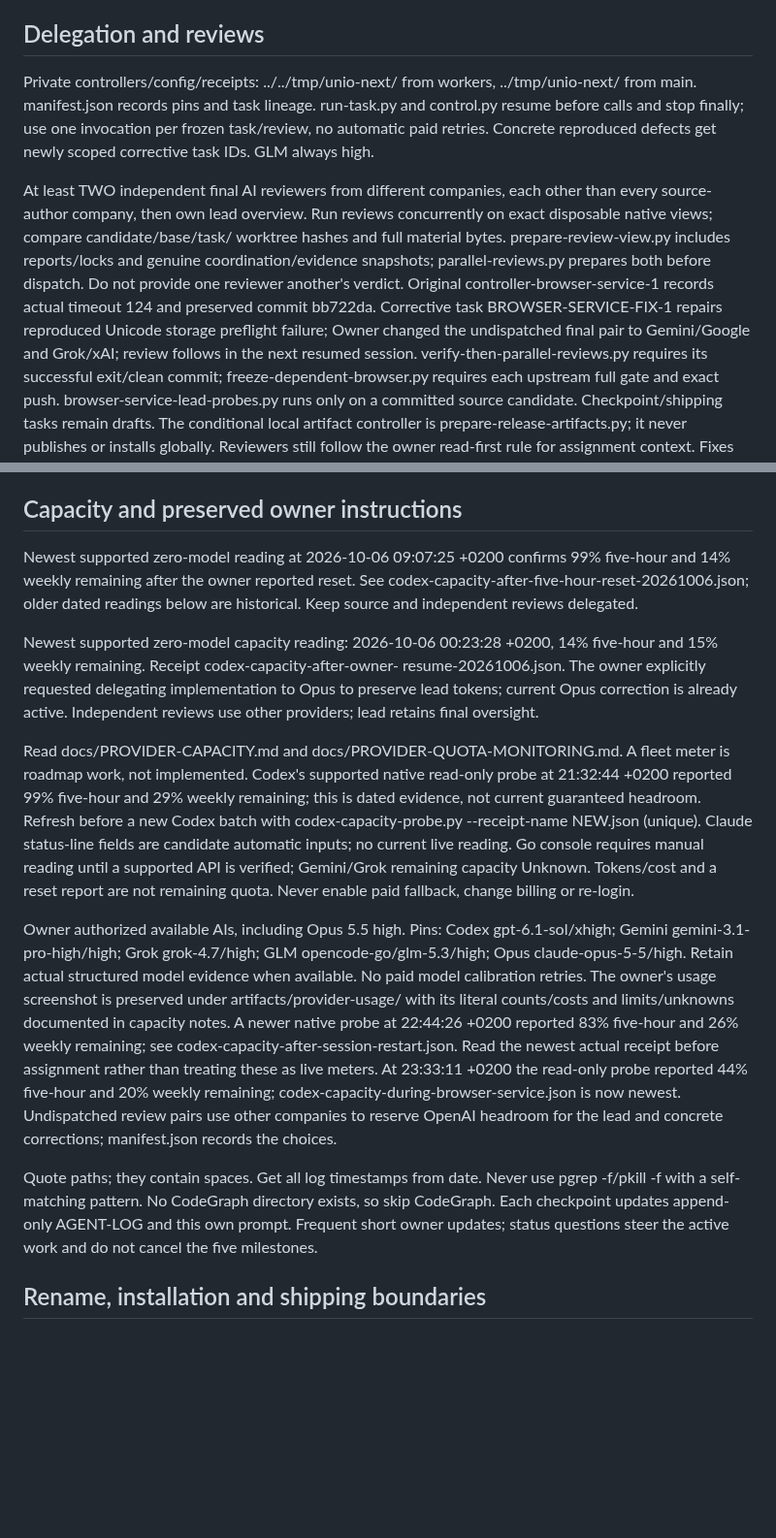
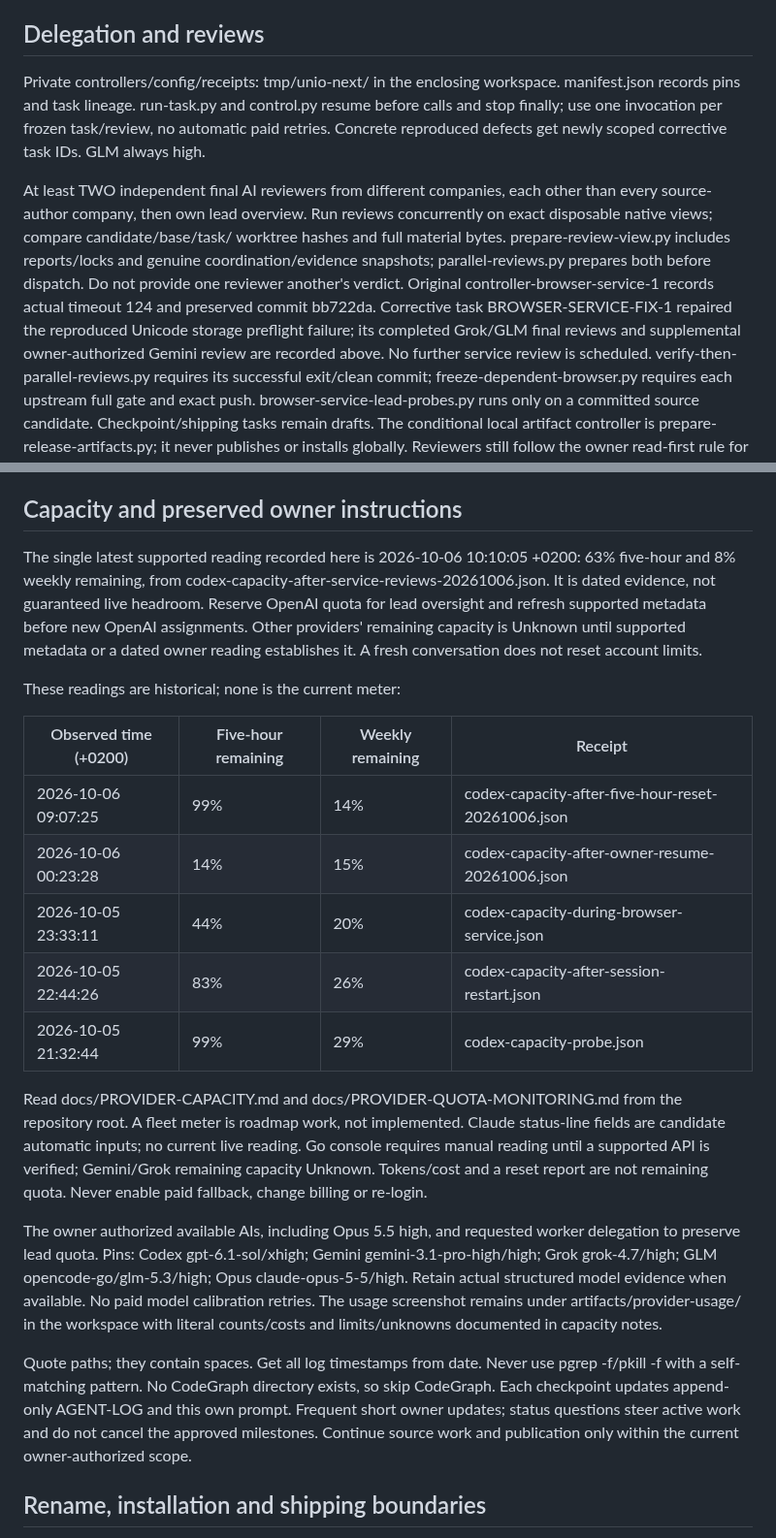
Before and after one commit to danielmevit/frugal-flock, a Markdown page: docs/development/continue-with-ai-prompt.md, 2 parts joined by grey strips. Shown at 97% size. Drawn GitHub-style; blank space fills up the shorter version.

Commit message:
docs: correct current quota, completed reviews and workspace handoff paths

```diff
--- a/docs/development/continue-with-ai-prompt.md
+++ b/docs/development/continue-with-ai-prompt.md
@@ -71,8 +82,7 @@ schema-one test name and bare fragment are nonblocking shipping-polish notes.
 
 ## Delegation and reviews
 
-Private controllers/config/receipts: ../../tmp/unio-next/ from workers,
-../tmp/unio-next/ from main. manifest.json records pins and task lineage.
+Private controllers/config/receipts: tmp/unio-next/ in the enclosing workspace. manifest.json records pins and task lineage.
 run-task.py and control.py resume before calls and stop finally; use one
 invocation per frozen task/review, no automatic paid retries. Concrete
 reproduced defects get newly scoped corrective task IDs. GLM always high.
@@ -83,7 +93,7 @@ concurrently on exact disposable native views; compare candidate/base/task/
 worktree hashes and full material bytes. prepare-review-view.py includes
 reports/locks and genuine coordination/evidence snapshots; parallel-reviews.py
 prepares both before dispatch. Do not provide one reviewer another's verdict.
-Original controller-browser-service-1 records actual timeout 124 and preserved commit bb722da. Corrective task BROWSER-SERVICE-FIX-1 repairs reproduced Unicode storage preflight failure; Owner changed the undispatched final pair to Gemini/Google and Grok/xAI; review follows in the next resumed session.
+Original controller-browser-service-1 records actual timeout 124 and preserved commit bb722da. Corrective task BROWSER-SERVICE-FIX-1 repaired the reproduced Unicode storage preflight failure; its completed Grok/GLM final reviews and supplemental owner-authorized Gemini review are recorded above. No further service review is scheduled.
 verify-then-parallel-reviews.py requires its successful exit/clean commit;
 freeze-dependent-browser.py requires each upstream full gate and exact push.
 browser-service-lead-probes.py runs only on a committed source candidate.
@@ -129,46 +139,45 @@ actual outcome/diff and author final approval before prompt-fix integration.
 
 ## Capacity and preserved owner instructions
 
-Newest supported zero-model reading at 2026-10-06 09:07:25 +0200 confirms
-99% five-hour and 14% weekly remaining after the owner reported reset.
-See codex-capacity-after-five-hour-reset-20261006.json; older dated readings
-below are historical. Keep source and independent reviews delegated.
+The single latest supported reading recorded here is 2026-10-06 10:10:05
++0200: 63% five-hour and 8% weekly remaining, from
+codex-capacity-after-service-reviews-20261006.json. It is dated evidence,
+not guaranteed live headroom. Reserve OpenAI quota for lead oversight and
+refresh supported metadata before new OpenAI assignments. Other providers'
+remaining capacity is Unknown until supported metadata or a dated owner
+reading establishes it. A fresh conversation does not reset account limits.
 
-Newest supported zero-model capacity reading: 2026-10-06 00:23:28 +0200,
-14% five-hour and 15% weekly remaining. Receipt codex-capacity-after-owner-
-resume-20261006.json. The owner explicitly requested delegating implementation
-to Opus to preserve lead tokens; current Opus correction is already active.
-Independent reviews use other providers; lead retains final oversight.
+These readings are historical; none is the current meter:
 
-Read docs/PROVIDER-CAPACITY.md and docs/PROVIDER-QUOTA-MONITORING.md. A fleet
-meter is roadmap work, not implemented. Codex's supported native read-only
-probe at 21:32:44 +0200 reported 99% five-hour and 29% weekly remaining;
-this is dated evidence, not current guaranteed headroom. Refresh before a
-new Codex batch with codex-capacity-probe.py --receipt-name NEW.json (unique).
+| Observed time (+0200) | Five-hour remaining | Weekly remaining | Receipt |
+| --- | --- | --- | --- |
+| 2026-10-06 09:07:25 | 99% | 14% | codex-capacity-after-five-hour-reset-20261006.json |
+| 2026-10-06 00:23:28 | 14% | 15% | codex-capacity-after-owner-resume-20261006.json |
+| 2026-10-05 23:33:11 | 44% | 20% | codex-capacity-during-browser-service.json |
+| 2026-10-05 22:44:26 | 83% | 26% | codex-capacity-after-session-restart.json |
+| 2026-10-05 21:32:44 | 99% | 29% | codex-capacity-probe.json |
+
+Read docs/PROVIDER-CAPACITY.md and docs/PROVIDER-QUOTA-MONITORING.md from
+the repository root. A fleet meter is roadmap work, not implemented.
 Claude status-line fields are candidate automatic inputs; no current live
 reading. Go console requires manual reading until a supported API is verified;
 Gemini/Grok remaining capacity Unknown. Tokens/cost and a reset report are
 not remaining quota. Never enable paid fallback, change billing or re-login.
 
-Owner authorized available AIs, including Opus 5.5 high. Pins: Codex
- gpt-6.1-sol/xhigh; Gemini gemini-3.1-pro-high/high; Grok grok-4.7/high;
+The owner authorized available AIs, including Opus 5.5 high, and requested
+worker delegation to preserve lead quota. Pins: Codex gpt-6.1-sol/xhigh;
+Gemini gemini-3.1-pro-high/high; Grok grok-4.7/high;
 GLM opencode-go/glm-5.3/high; Opus claude-opus-5-5/high. Retain actual
 structured model evidence when available. No paid model calibration retries.
-The owner's usage screenshot is preserved under artifacts/provider-usage/
-with its literal counts/costs and limits/unknowns documented in capacity notes.
-A newer native probe at 22:44:26 +0200 reported 83% five-hour and 26% weekly
-remaining; see codex-capacity-after-session-restart.json. Read the newest
-actual receipt before assignment rather than treating these as live meters.
-At 23:33:11 +0200 the read-only probe reported 44% five-hour and 20%
-weekly remaining; codex-capacity-during-browser-service.json is now newest.
-Undispatched review pairs use other companies to reserve OpenAI headroom
-for the lead and concrete corrections; manifest.json records the choices.
+The usage screenshot remains under artifacts/provider-usage/ in the workspace
+with literal counts/costs and limits/unknowns documented in capacity notes.
 
 Quote paths; they contain spaces. Get all log timestamps from date. Never
 use pgrep -f/pkill -f with a self-matching pattern. No CodeGraph directory
 exists, so skip CodeGraph. Each checkpoint updates append-only AGENT-LOG and
-this own prompt. Frequent short owner updates; status questions steer the
-active work and do not cancel the five milestones.
+this own prompt. Frequent short owner updates; status questions steer active
+work and do not cancel the approved milestones. Continue source work and
+publication only within the current owner-authorized scope.
 
 ## Rename, installation and shipping boundaries
 
```
Also changed, not shown: other parts of docs/development/continue-with-ai-prompt.md (+22 -11 lines), docs/development/ROADMAP.md (+1 -1 lines).
